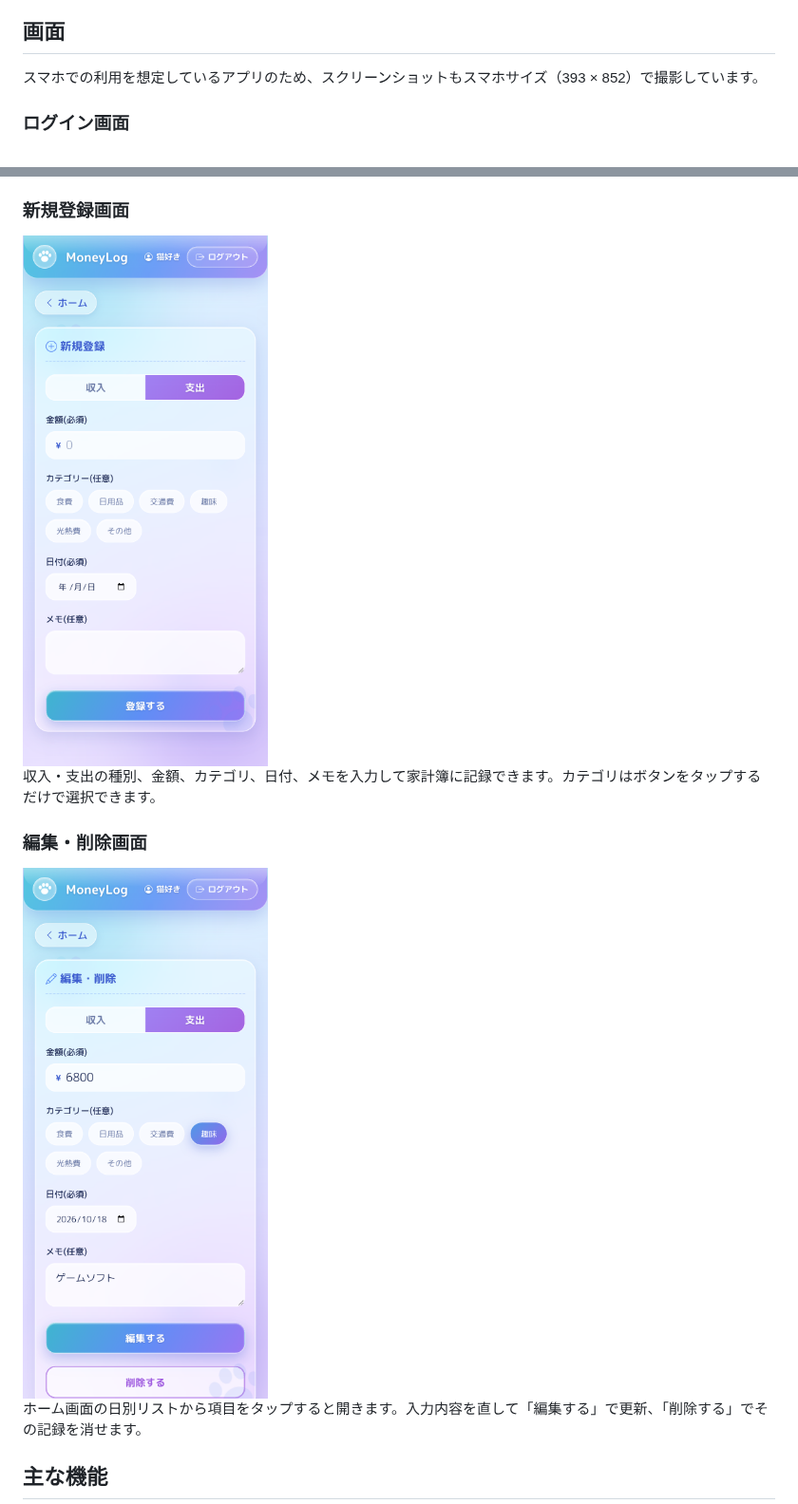
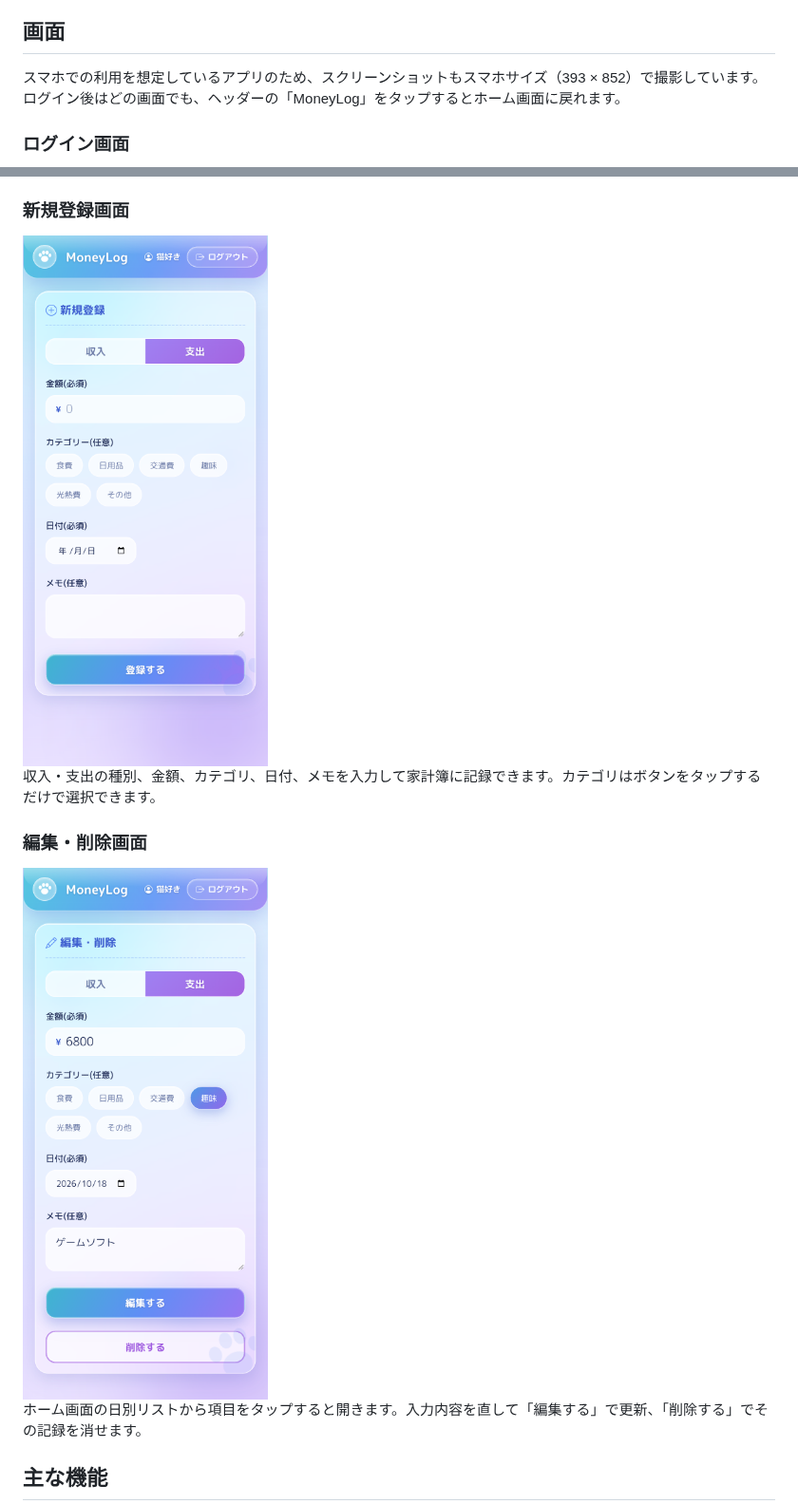
Before and after one commit to kentaro-nakayama/MoneyLog, a Markdown page: README.md, 2 parts joined by grey strips. Shown at 95% size. GitHub-like rendering; pictures changed too: docs/screenshots/edit.png, docs/screenshots/register.png.

Commit message:
ヘッダーのMoneyLogをクリックして，ホーム画面に遷移するように変更

```diff
--- a/README.md
+++ b/README.md
@@ -7,6 +7,7 @@
 
 ## 画面
 スマホでの利用を想定しているアプリのため、スクリーンショットもスマホサイズ（393 × 852）で撮影しています。
+ログイン後はどの画面でも、ヘッダーの「MoneyLog」をタップするとホーム画面に戻れます。
 
 ### ログイン画面
 <img src="docs/screenshots/login.png" alt="ログイン画面のスクリーンショット" width="320">
```
Also changed, not shown: 5 other files.
